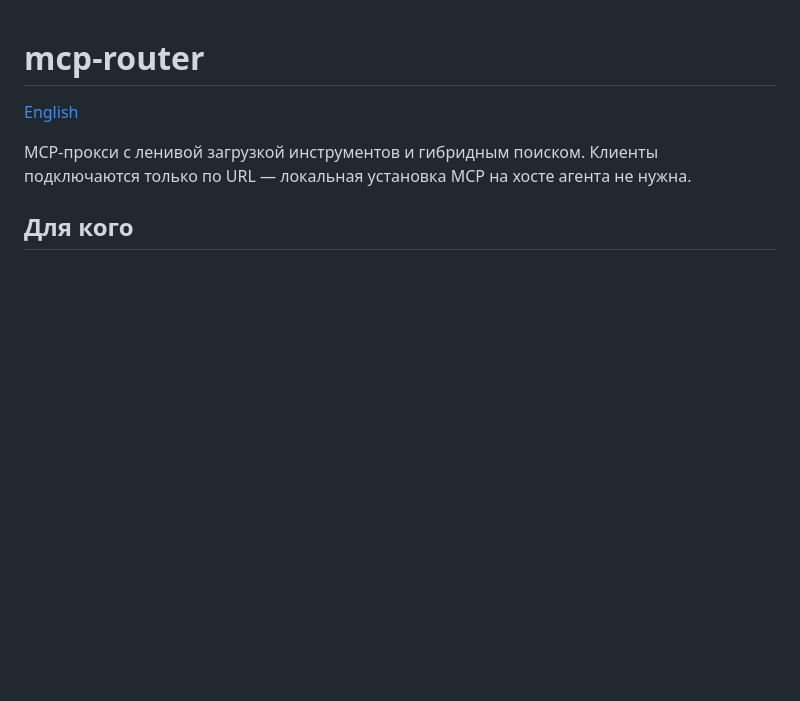
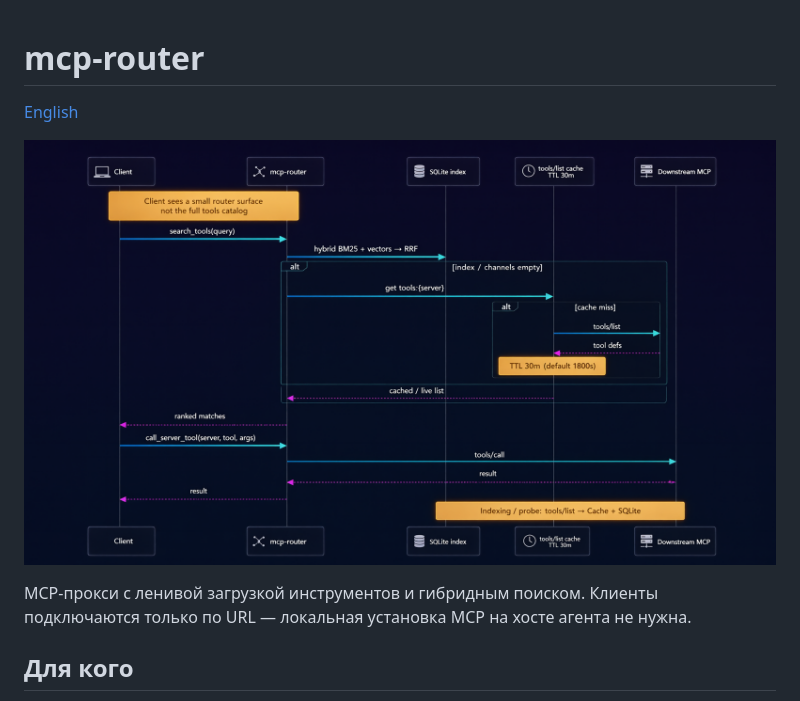
Before and after one commit to remdek/mcp-router, a Markdown page: README.ru.md, the part around one of its changes. Drawn GitHub-style; pictures changed too: docs/assets/runtime-sequence.png; blank space fills up the shorter version.

```diff
--- a/README.ru.md
+++ b/README.ru.md
@@ -1,6 +1,8 @@
 # mcp-router
 
 [English](README.md)
+
+![mcp-router runtime sequence](docs/assets/runtime-sequence.png)
 
 MCP-прокси с ленивой загрузкой инструментов и гибридным поиском. Клиенты подключаются только по URL — локальная установка MCP на хосте агента не нужна.
 
```
Also changed, not shown: other parts of README.ru.md (+1 -3 lines), README.md (+3 -3 lines), docs/ARCHITECTURE.md (+5 -6 lines).
